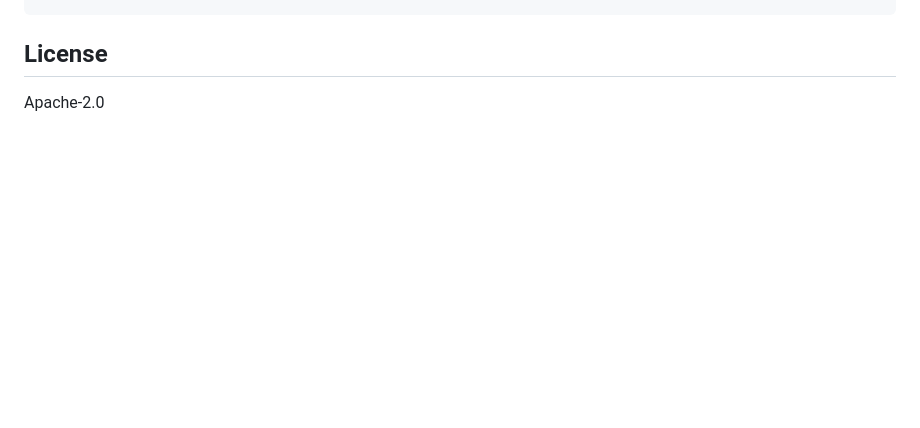
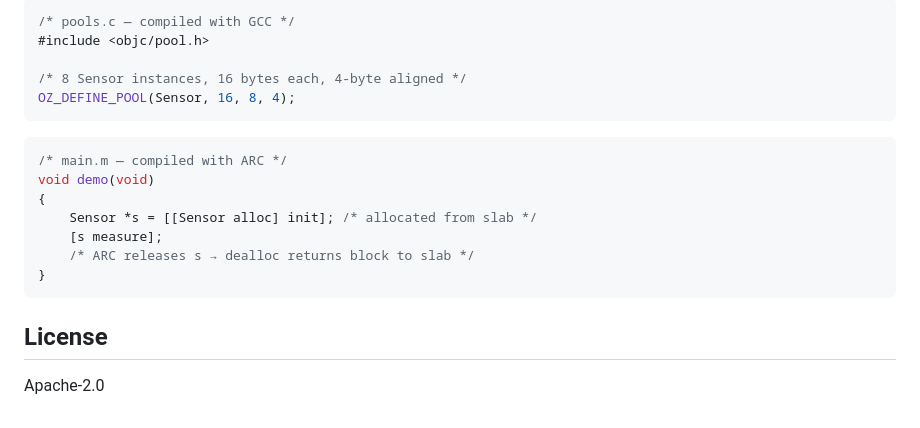
Before and after one commit to rodrigopex/objective-z, a Markdown page: README.md, the part around one of its changes. GitHub-like rendering; blank space fills up the shorter version.

````diff
--- a/README.md
+++ b/README.md
@@ -365,3 +513,21 @@ just flash
+```c
+/* pools.c — compiled with GCC */
+#include <objc/pool.h>
+
+/* 8 Sensor instances, 16 bytes each, 4-byte aligned */
+OZ_DEFINE_POOL(Sensor, 16, 8, 4);
+```
+
+```objc
+/* main.m — compiled with ARC */
+void demo(void)
+{
+    Sensor *s = [[Sensor alloc] init]; /* allocated from slab */
+    [s measure];
+    /* ARC releases s → dealloc returns block to slab */
+}
+```
+
 ## License
 
 Apache-2.0
````
Also changed, not shown: other parts of README.md (+148 -0 lines).
